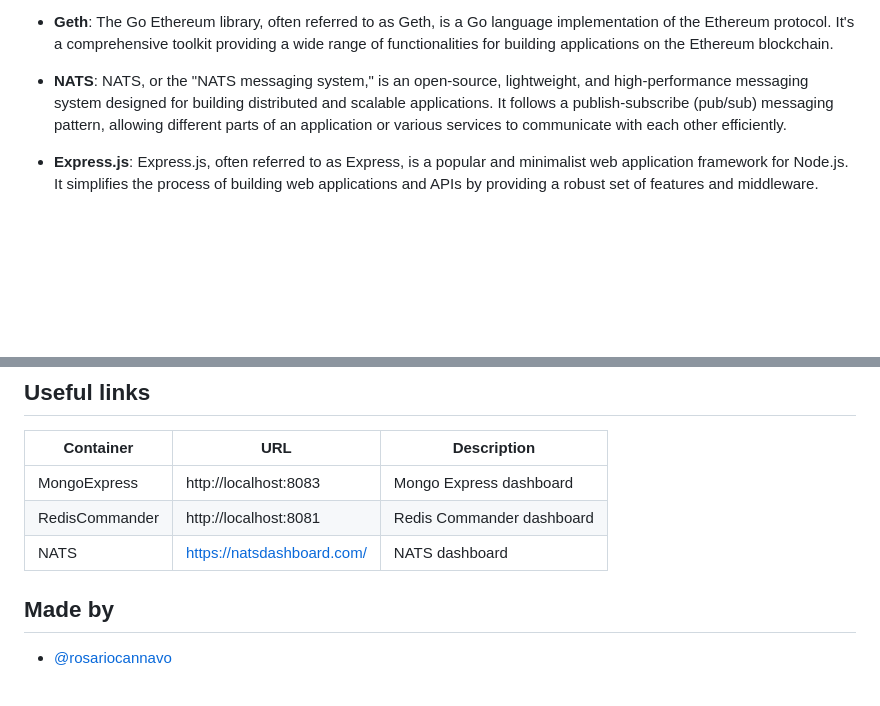
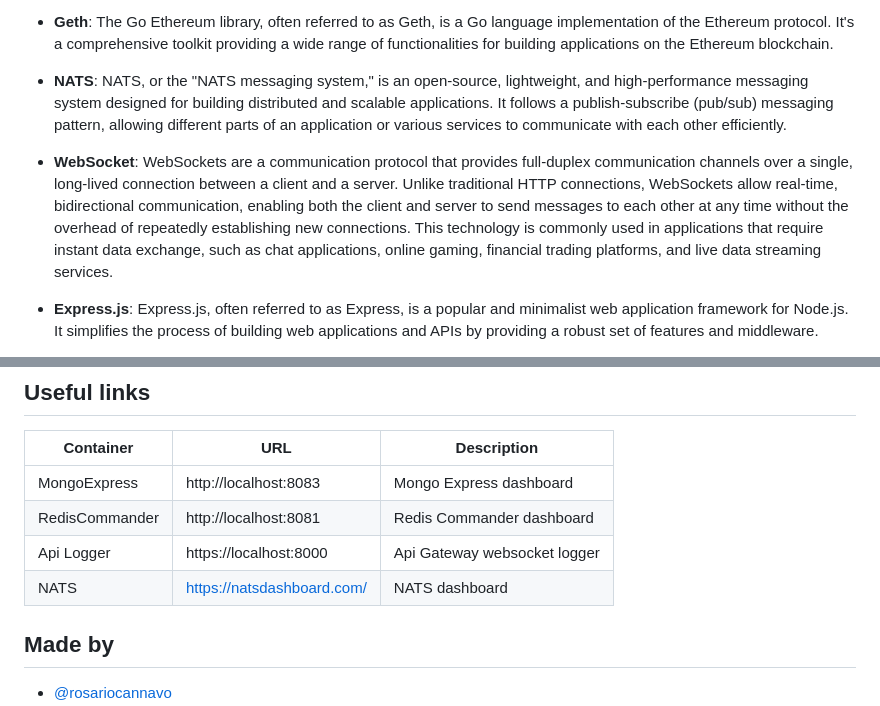
Before and after one commit to rosariocannavo/ValidiVault, a Markdown page: README.md, 2 parts joined by grey strips. Rendered like a GitHub page; blank space fills up the shorter version.

```diff
--- a/README.md
+++ b/README.md
@@ -18,6 +18,8 @@ The system, built according to state-of-the-art design principles, boasts a micr
 * **Geth**: The Go Ethereum library, often referred to as Geth, is a Go language implementation of the Ethereum protocol. It's a comprehensive toolkit providing a wide range of functionalities for building applications on the Ethereum blockchain.
 
 * **NATS**: NATS, or the "NATS messaging system," is an open-source, lightweight, and high-performance messaging system designed for building distributed and scalable applications. It follows a publish-subscribe (pub/sub) messaging pattern, allowing different parts of an application or various services to communicate with each other efficiently.
+
+* **WebSocket**: WebSockets are a communication protocol that provides full-duplex communication channels over a single, long-lived connection between a client and a server. Unlike traditional HTTP connections, WebSockets allow real-time, bidirectional communication, enabling both the client and server to send messages to each other at any time without the overhead of repeatedly establishing new connections. This technology is commonly used in applications that require instant data exchange, such as chat applications, online gaming, financial trading platforms, and live data streaming services.
 
 * **Express.js**: Express.js, often referred to as Express, is a popular and minimalist web application framework for Node.js. It simplifies the process of building web applications and APIs by providing a robust set of features and middleware.
 
@@ -242,7 +244,9 @@ truffle test
 | ------------- | ----------------------------------------------- | ------------------------------------- |
 | MongoExpress  | http://localhost:8083                           | Mongo Express dashboard               |
 | RedisCommander| http://localhost:8081                           | Redis Commander dashboard             |
+| Api Logger    | https://localhost:8000                          | Api Gateway websocket logger          |
 | NATS          | https://natsdashboard.com/                      | NATS dashboard                        |
+
 
 
 ## Made by
```
